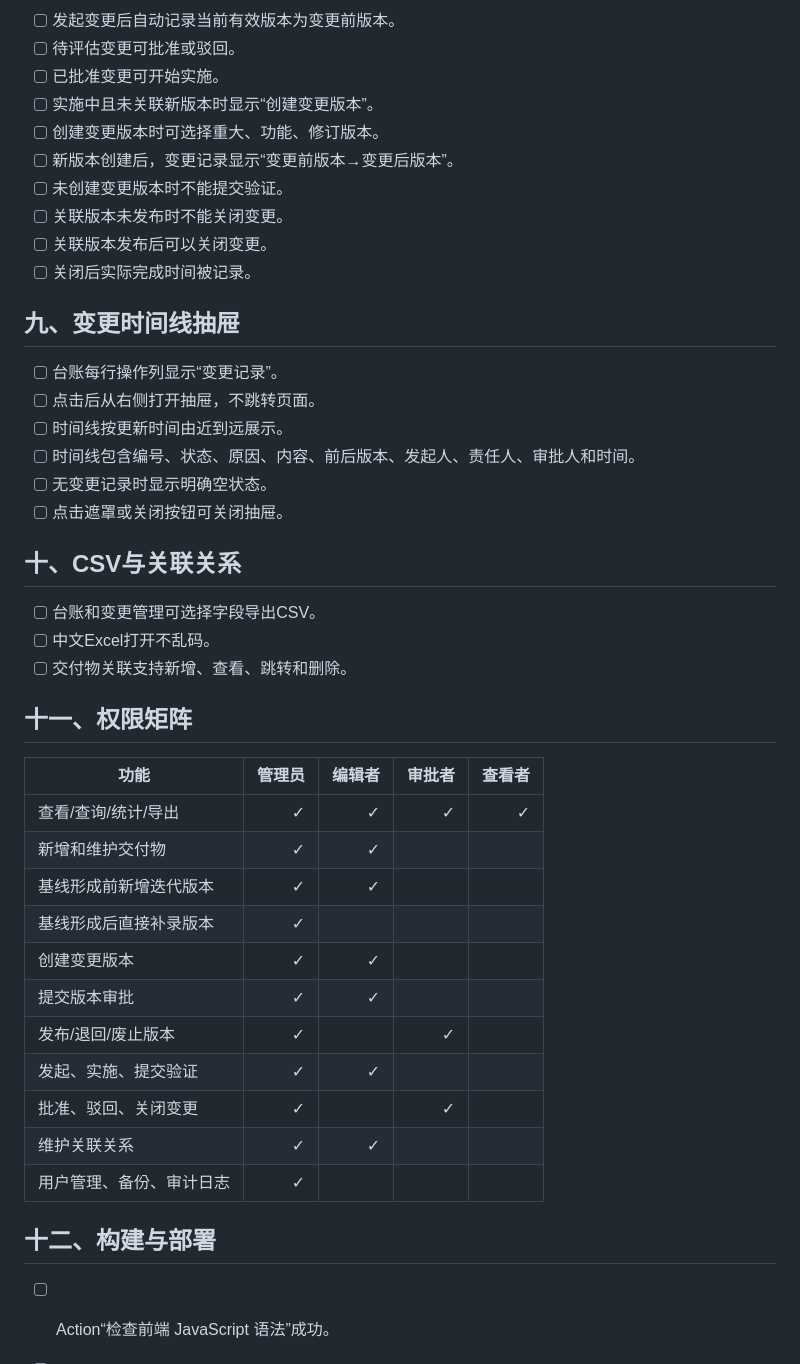
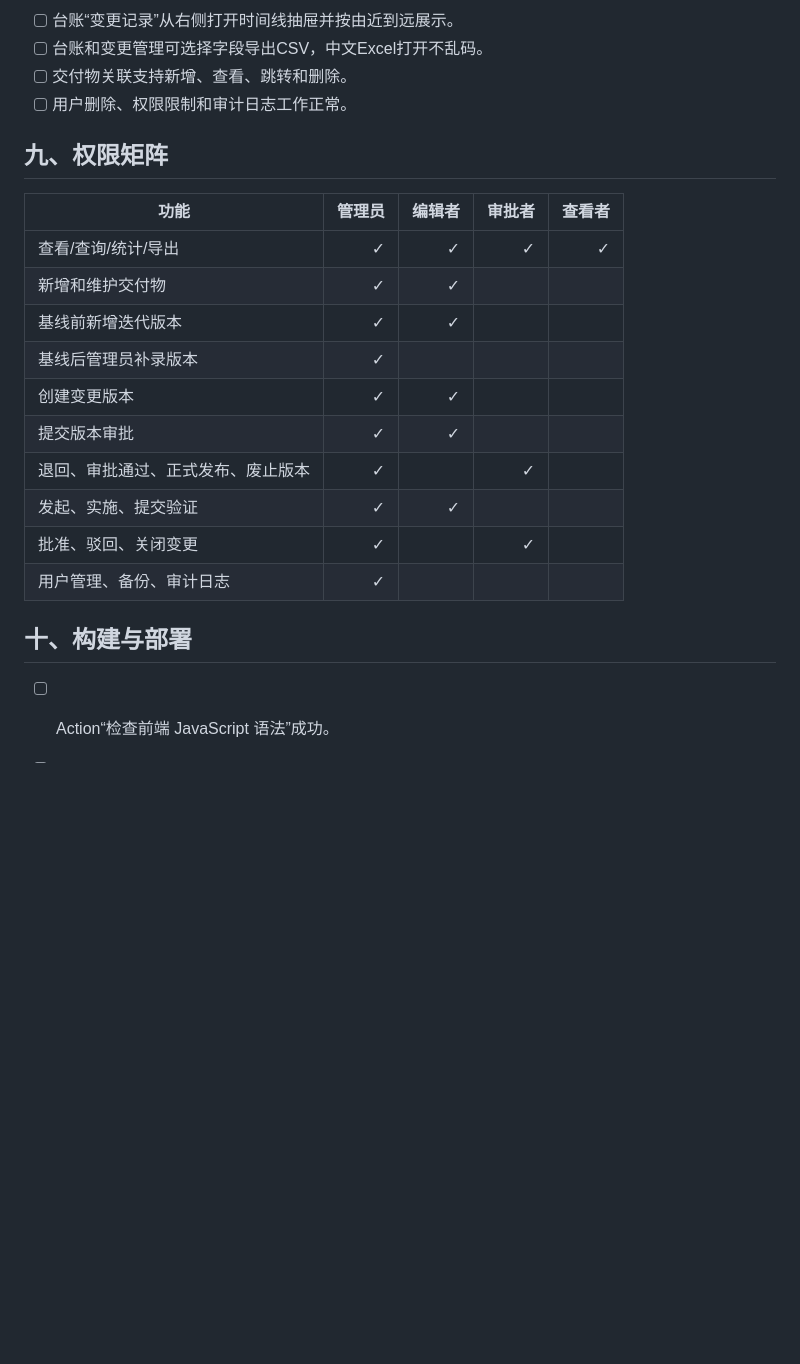
Before and after one commit to Nigori999/ad-deliverable-manager, a Markdown page: docs/V0.6-test-checklist.md, the part around one of its changes. GitHub-like rendering; blank space fills up the shorter version.

```diff
--- a/docs/V0.6-test-checklist.md
+++ b/docs/V0.6-test-checklist.md
@@ -68,47 +65,25 @@
 
-- [ ] 发起变更后自动记录当前有效版本为变更前版本。
-- [ ] 待评估变更可批准或驳回。
-- [ ] 已批准变更可开始实施。
-- [ ] 实施中且未关联新版本时显示“创建变更版本”。
-- [ ] 创建变更版本时可选择重大、功能、修订版本。
-- [ ] 新版本创建后，变更记录显示“变更前版本→变更后版本”。
-- [ ] 未创建变更版本时不能提交验证。
-- [ ] 关联版本未发布时不能关闭变更。
-- [ ] 关联版本发布后可以关闭变更。
-- [ ] 关闭后实际完成时间被记录。
+- [ ] 台账“变更记录”从右侧打开时间线抽屉并按由近到远展示。
+- [ ] 台账和变更管理可选择字段导出CSV，中文Excel打开不乱码。
+- [ ] 交付物关联支持新增、查看、跳转和删除。
+- [ ] 用户删除、权限限制和审计日志工作正常。
 
-## 九、变更时间线抽屉
-
-- [ ] 台账每行操作列显示“变更记录”。
-- [ ] 点击后从右侧打开抽屉，不跳转页面。
-- [ ] 时间线按更新时间由近到远展示。
-- [ ] 时间线包含编号、状态、原因、内容、前后版本、发起人、责任人、审批人和时间。
-- [ ] 无变更记录时显示明确空状态。
-- [ ] 点击遮罩或关闭按钮可关闭抽屉。
-
-## 十、CSV与关联关系
-
-- [ ] 台账和变更管理可选择字段导出CSV。
-- [ ] 中文Excel打开不乱码。
-- [ ] 交付物关联支持新增、查看、跳转和删除。
-
-## 十一、权限矩阵
+## 九、权限矩阵
 
 | 功能 | 管理员 | 编辑者 | 审批者 | 查看者 |
 |---|---:|---:|---:|---:|
 | 查看/查询/统计/导出 | ✓ | ✓ | ✓ | ✓ |
 | 新增和维护交付物 | ✓ | ✓ |  |  |
-| 基线形成前新增迭代版本 | ✓ | ✓ |  |  |
-| 基线形成后直接补录版本 | ✓ |  |  |  |
+| 基线前新增迭代版本 | ✓ | ✓ |  |  |
+| 基线后管理员补录版本 | ✓ |  |  |  |
 | 创建变更版本 | ✓ | ✓ |  |  |
 | 提交版本审批 | ✓ | ✓ |  |  |
-| 发布/退回/废止版本 | ✓ |  | ✓ |  |
+| 退回、审批通过、正式发布、废止版本 | ✓ |  | ✓ |  |
 | 发起、实施、提交验证 | ✓ | ✓ |  |  |
 | 批准、驳回、关闭变更 | ✓ |  | ✓ |  |
-| 维护关联关系 | ✓ | ✓ |  |  |
 | 用户管理、备份、审计日志 | ✓ |  |  |  |
 
-## 十二、构建与部署
+## 十、构建与部署
 
 - [ ] Action“检查前端 JavaScript 语法”成功。
 - [ ] `.NET 10`依赖还原成功。
```
Also changed, not shown: other parts of docs/V0.6-test-checklist.md (+42 -45 lines).
